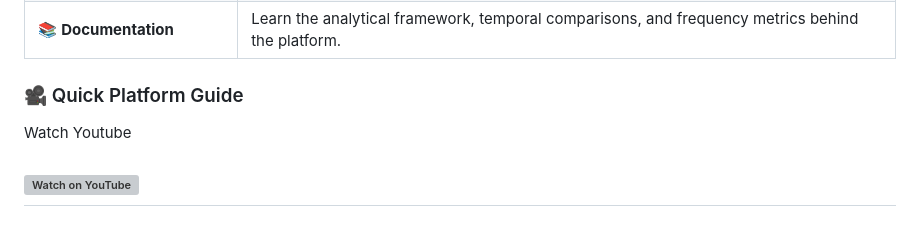
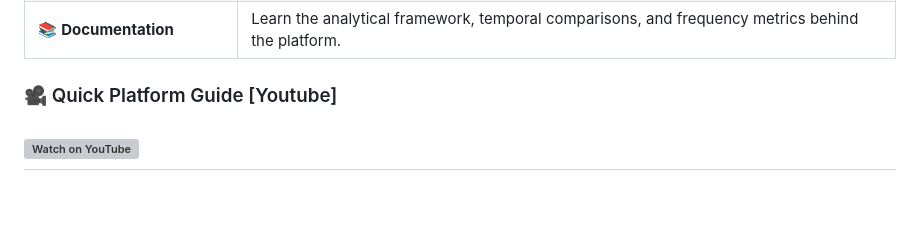
Before and after one commit to starfriend10/ContamLens, a Markdown page: README.md, the part around the change. Rendered like a GitHub page; grey boxes are pictures that could not be loaded.

```diff
--- a/README.md
+++ b/README.md
@@ -84,8 +84,7 @@ Unlike traditional bibliometric tools, **ContamLens** was designed specifically
 | 🔄 **Classification Evolution** | Visualize how environmental research composition changes over time. |
 | 📚 **Documentation** | Learn the analytical framework, temporal comparisons, and frequency metrics behind the platform. |
 
-### 🎥 Quick Platform Guide
-Watch Youtube
+### 🎥 Quick Platform Guide [Youtube]
 
 [![Watch on YouTube](https://img.youtube.com/vi/5_c0isrzuXc/hqdefault.jpg)](https://www.youtube.com/watch?v=5_c0isrzuXc)
 ---
```
